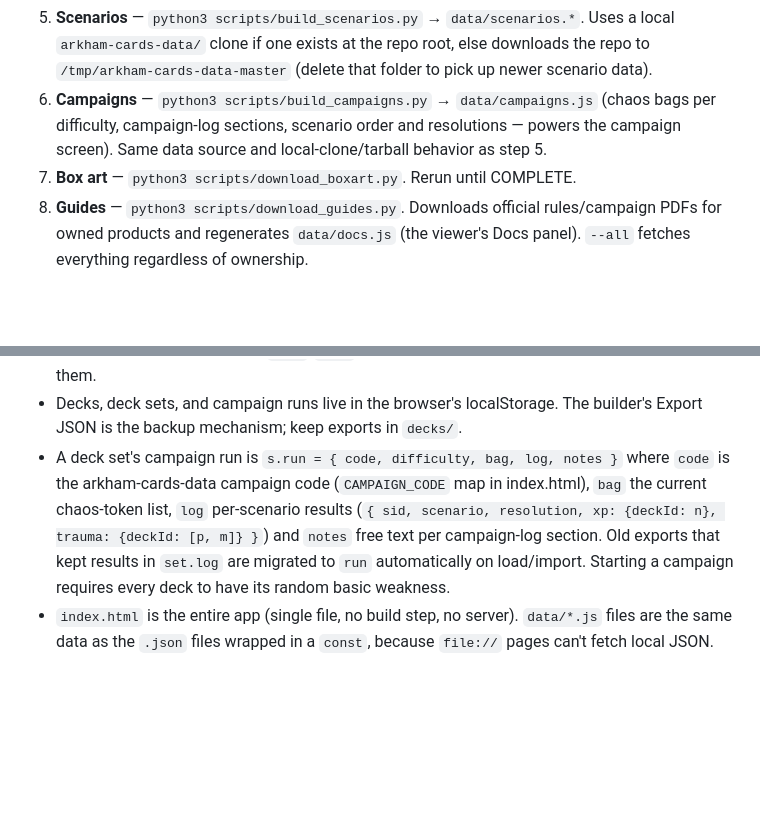
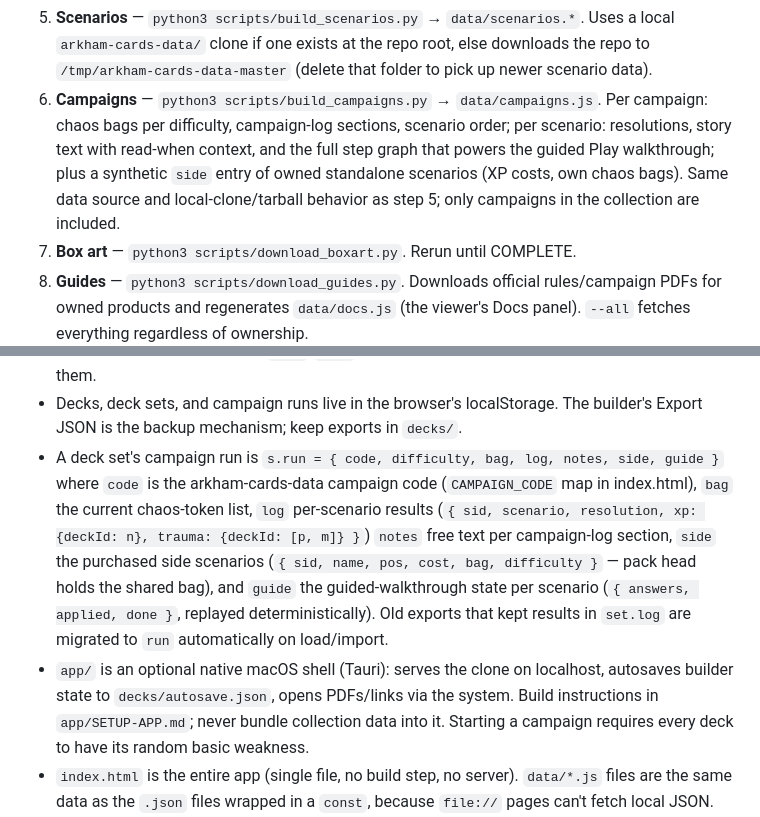
Before and after one commit to EternalTime/Arkham-Horror-LCG-Collection-Organizer, a Markdown page: AGENTS.md, 2 parts joined by grey strips. Drawn GitHub-style; blank space fills up the shorter version.

Commit message:
AGENTS.md: document side/guide run state, step-graph extraction, native app

```diff
--- a/AGENTS.md
+++ b/AGENTS.md
@@ -52,10 +52,13 @@ partial refreshes.
    Uses a local `arkham-cards-data/` clone if one exists at the repo root,
    else downloads the repo to `/tmp/arkham-cards-data-master` (delete that
    folder to pick up newer scenario data).
-6. **Campaigns** — `python3 scripts/build_campaigns.py` → `data/campaigns.js`
-   (chaos bags per difficulty, campaign-log sections, scenario order and
-   resolutions — powers the campaign screen). Same data source and
-   local-clone/tarball behavior as step 5.
+6. **Campaigns** — `python3 scripts/build_campaigns.py` → `data/campaigns.js`.
+   Per campaign: chaos bags per difficulty, campaign-log sections, scenario
+   order; per scenario: resolutions, story text with read-when context, and
+   the full step graph that powers the guided Play walkthrough; plus a
+   synthetic `side` entry of owned standalone scenarios (XP costs, own
+   chaos bags). Same data source and local-clone/tarball behavior as
+   step 5; only campaigns in the collection are included.
 7. **Box art** — `python3 scripts/download_boxart.py`. Rerun until COMPLETE.
 8. **Guides** — `python3 scripts/download_guides.py`. Downloads official
    rules/campaign PDFs for owned products and regenerates `data/docs.js`
@@ -94,12 +97,21 @@ generator doesn't classify it, add it to the appropriate dict in
   codes for them are empty aliases — ignore them.
 - Decks, deck sets, and campaign runs live in the browser's localStorage.
   The builder's Export JSON is the backup mechanism; keep exports in `decks/`.
-- A deck set's campaign run is `s.run = { code, difficulty, bag, log, notes }`
+- A deck set's campaign run is
+  `s.run = { code, difficulty, bag, log, notes, side, guide }`
   where `code` is the arkham-cards-data campaign code (`CAMPAIGN_CODE` map in
   index.html), `bag` the current chaos-token list, `log` per-scenario results
   (`{ sid, scenario, resolution, xp: {deckId: n}, trauma: {deckId: [p, m]} }`)
-  and `notes` free text per campaign-log section. Old exports that kept
-  results in `set.log` are migrated to `run` automatically on load/import.
+  `notes` free text per campaign-log section, `side` the purchased side
+  scenarios (`{ sid, name, pos, cost, bag, difficulty }` — pack head holds
+  the shared bag), and `guide` the guided-walkthrough state per scenario
+  (`{ answers, applied, done }`, replayed deterministically). Old exports
+  that kept results in `set.log` are migrated to `run` automatically on
+  load/import.
+- `app/` is an optional native macOS shell (Tauri): serves the clone on
+  localhost, autosaves builder state to `decks/autosave.json`, opens
+  PDFs/links via the system. Build instructions in `app/SETUP-APP.md`;
+  never bundle collection data into it.
   Starting a campaign requires every deck to have its random basic weakness.
 - `index.html` is the entire app (single file, no build step, no server).
   `data/*.js` files are the same data as the `.json` files wrapped in a
```
